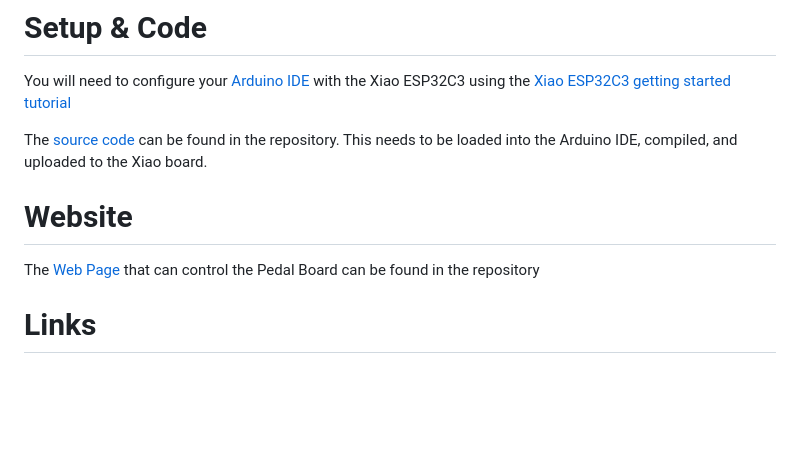
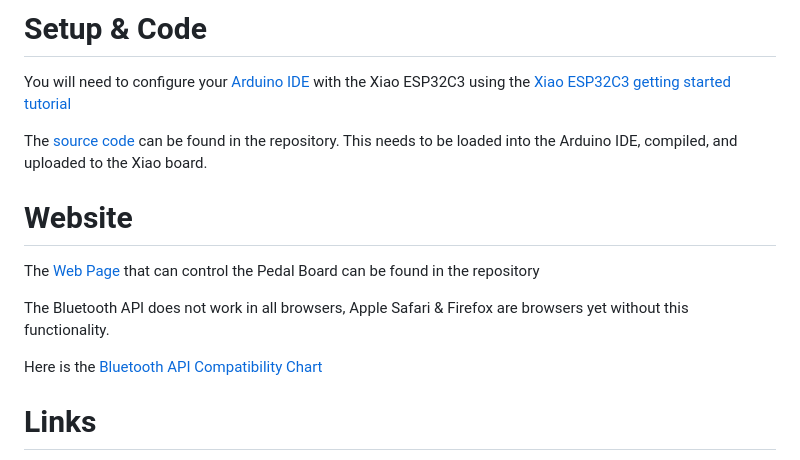
Before and after one commit to mage7223/blue-pedal, a Markdown page: README.md, the part around the change printed below. Drawn GitHub-style; blank space fills up the shorter version.

```diff
--- a/README.md
+++ b/README.md
@@ -50,7 +58,11 @@ The [source code](src\main\arduino\blue-pedal\blue-pedal.ino) can be found in th
 
 # Website
 
-The [Web Page](src\main\webapp\index.html) that can control the Pedal Board can be found in the repository
+The [Web Page](src/main/webapp/index.html) that can control the Pedal Board can be found in the repository
+
+The Bluetooth API does not work in all browsers, Apple Safari & Firefox are browsers yet without this functionality.
+
+Here is the [Bluetooth API Compatibility Chart](https://developer.mozilla.org/en-US/docs/Web/API/Web_Bluetooth_API#browser_compatibility)
 
 # Links
 https://www.thingiverse.com/thing:5237349
```
Also changed, not shown: other parts of README.md (+11 -3 lines), images/esp32c3/battery.png (added), images/esp32c3/esp32c3.png.
